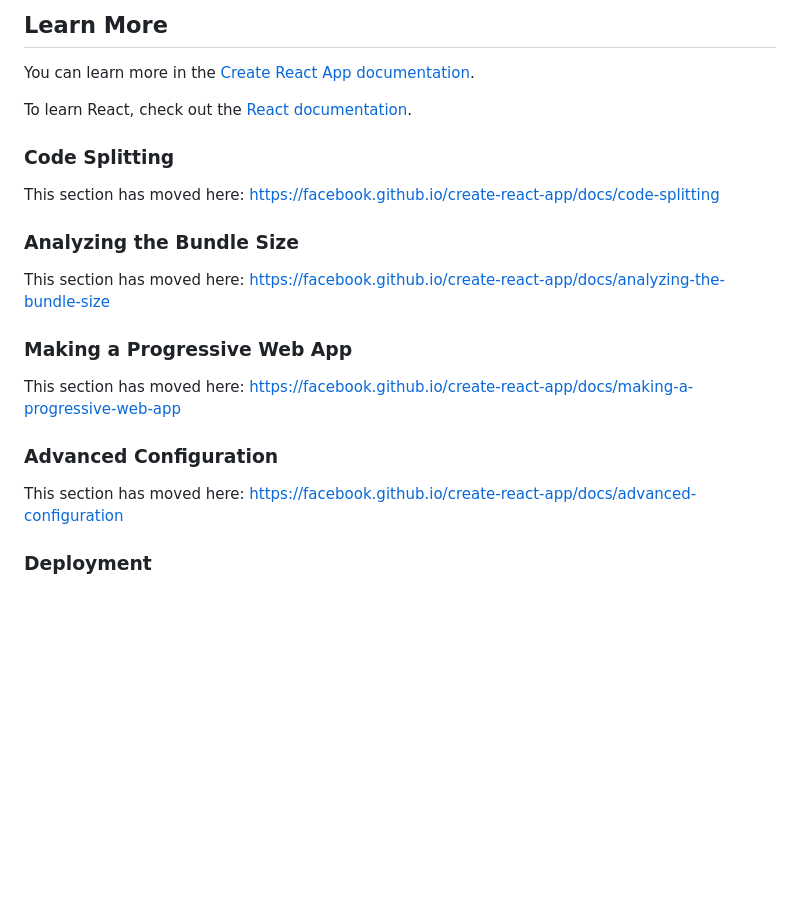
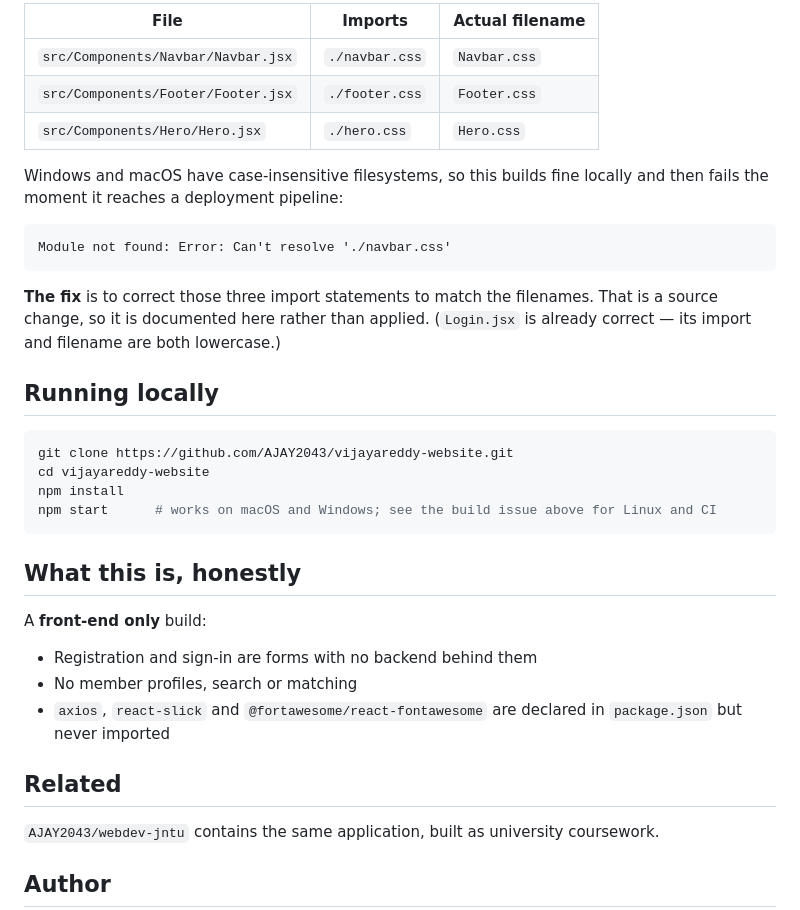
Before and after one commit to AJAY2043/vijayareddy-website, a Markdown page: README.md, the part around one of its changes. GitHub-like rendering; blank space fills up the shorter version.

````diff
--- a/README.md
+++ b/README.md
@@ -41,25 +61,38 @@ You don't have to ever use `eject`. The curated feature set is suitable for smal
 
-## Learn More
+| File | Imports | Actual filename |
+|---|---|---|
+| `src/Components/Navbar/Navbar.jsx` | `./navbar.css` | `Navbar.css` |
+| `src/Components/Footer/Footer.jsx` | `./footer.css` | `Footer.css` |
+| `src/Components/Hero/Hero.jsx` | `./hero.css` | `Hero.css` |
 
-You can learn more in the [Create React App documentation](https://facebook.github.io/create-react-app/docs/getting-started).
+Windows and macOS have case-insensitive filesystems, so this builds fine locally and then fails the moment it reaches a deployment pipeline:
 
-To learn React, check out the [React documentation](https://reactjs.org/).
+```
+Module not found: Error: Can't resolve './navbar.css'
+```
 
-### Code Splitting
+**The fix** is to correct those three import statements to match the filenames. That is a source change, so it is documented here rather than applied. (`Login.jsx` is already correct — its import and filename are both lowercase.)
 
-This section has moved here: [https://facebook.github.io/create-react-app/docs/code-splitting](https://facebook.github.io/create-react-app/docs/code-splitting)
+## Running locally
 
-### Analyzing the Bundle Size
+```bash
+git clone https://github.com/AJAY2043/vijayareddy-website.git
+cd vijayareddy-website
+npm install
+npm start      # works on macOS and Windows; see the build issue above for Linux and CI
+```
 
-This section has moved here: [https://facebook.github.io/create-react-app/docs/analyzing-the-bundle-size](https://facebook.github.io/create-react-app/docs/analyzing-the-bundle-size)
+## What this is, honestly
 
-### Making a Progressive Web App
+A **front-end only** build:
 
-This section has moved here: [https://facebook.github.io/create-react-app/docs/making-a-progressive-web-app](https://facebook.github.io/create-react-app/docs/making-a-progressive-web-app)
+- Registration and sign-in are forms with no backend behind them
+- No member profiles, search or matching
+- `axios`, `react-slick` and `@fortawesome/react-fontawesome` are declared in `package.json` but never imported
 
-### Advanced Configuration
+## Related
 
-This section has moved here: [https://facebook.github.io/create-react-app/docs/advanced-configuration](https://facebook.github.io/create-react-app/docs/advanced-configuration)
+`AJAY2043/webdev-jntu` contains the same application, built as university coursework.
 
-### Deployment
+## Author
 
````
Also changed, not shown: other parts of README.md (+45 -31 lines), assets/banner.png (added), assets/preview-home.jpg (added), 1 other file.
